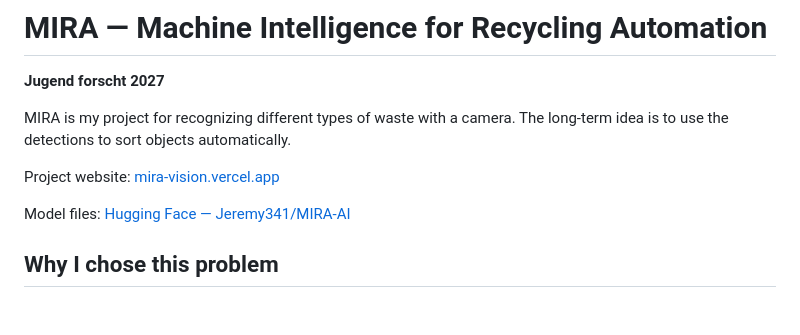
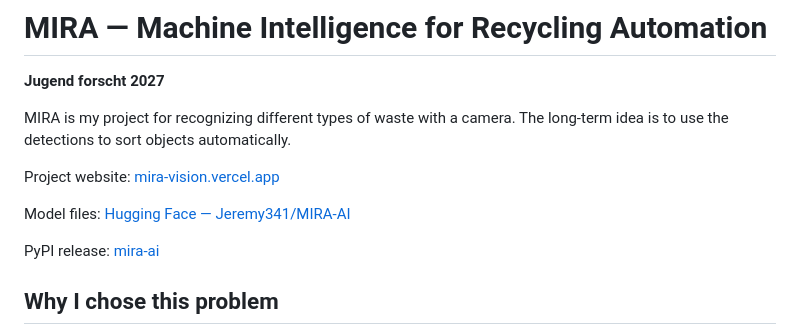
Before and after one commit to jeremy341/MIRA-AI, a Markdown page: README.md, the part around the change. Drawn GitHub-style; blank space fills up the shorter version.

Commit message:
Restore PyPI release link

```diff
--- a/README.md
+++ b/README.md
@@ -8,6 +8,8 @@ long-term idea is to use the detections to sort objects automatically.
 Project website: [mira-vision.vercel.app](https://mira-vision.vercel.app/)
 
 Model files: [Hugging Face — Jeremy341/MIRA-AI](https://huggingface.co/Jeremy341/MIRA-AI)
+
+PyPI release: [mira-ai](https://pypi.org/project/mira-ai/)
 
 ## Why I chose this problem
 
```
